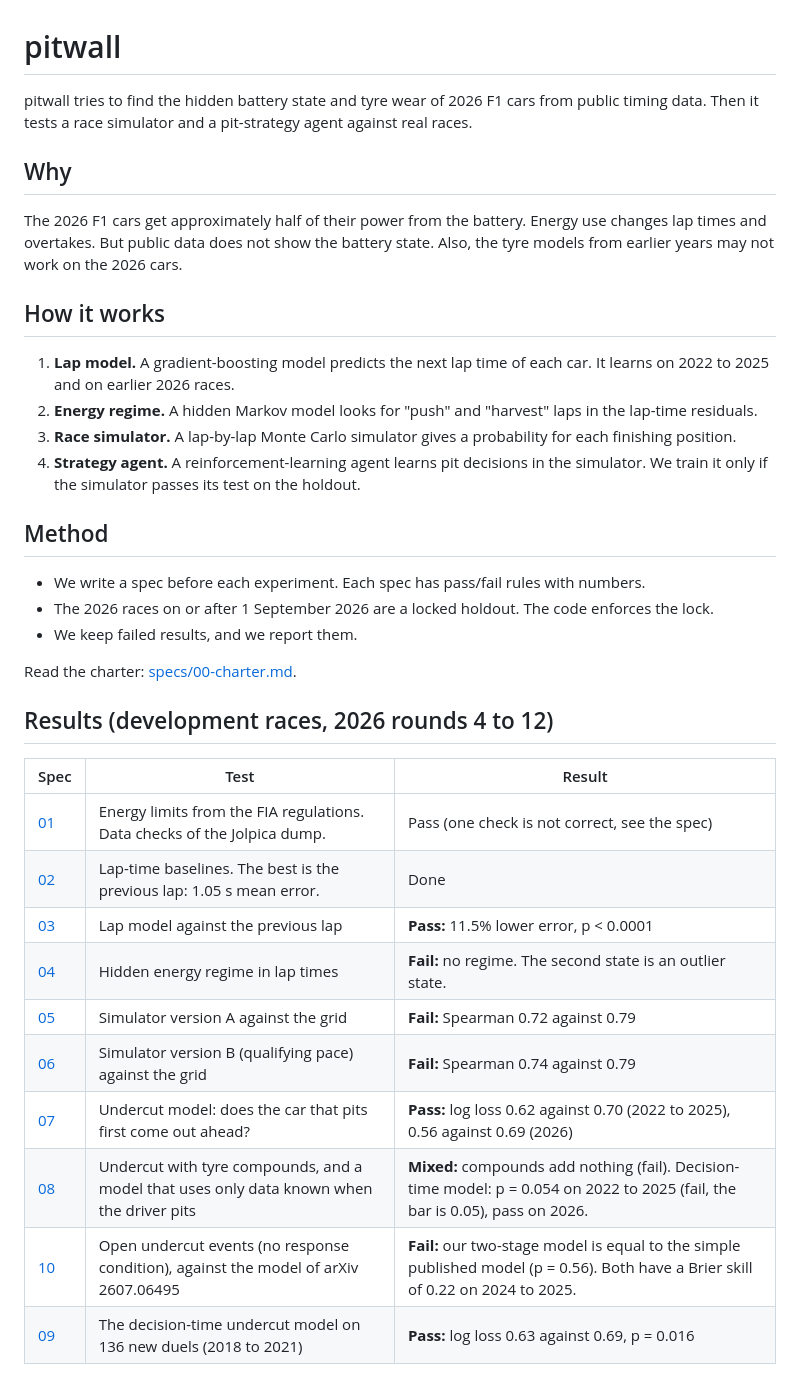
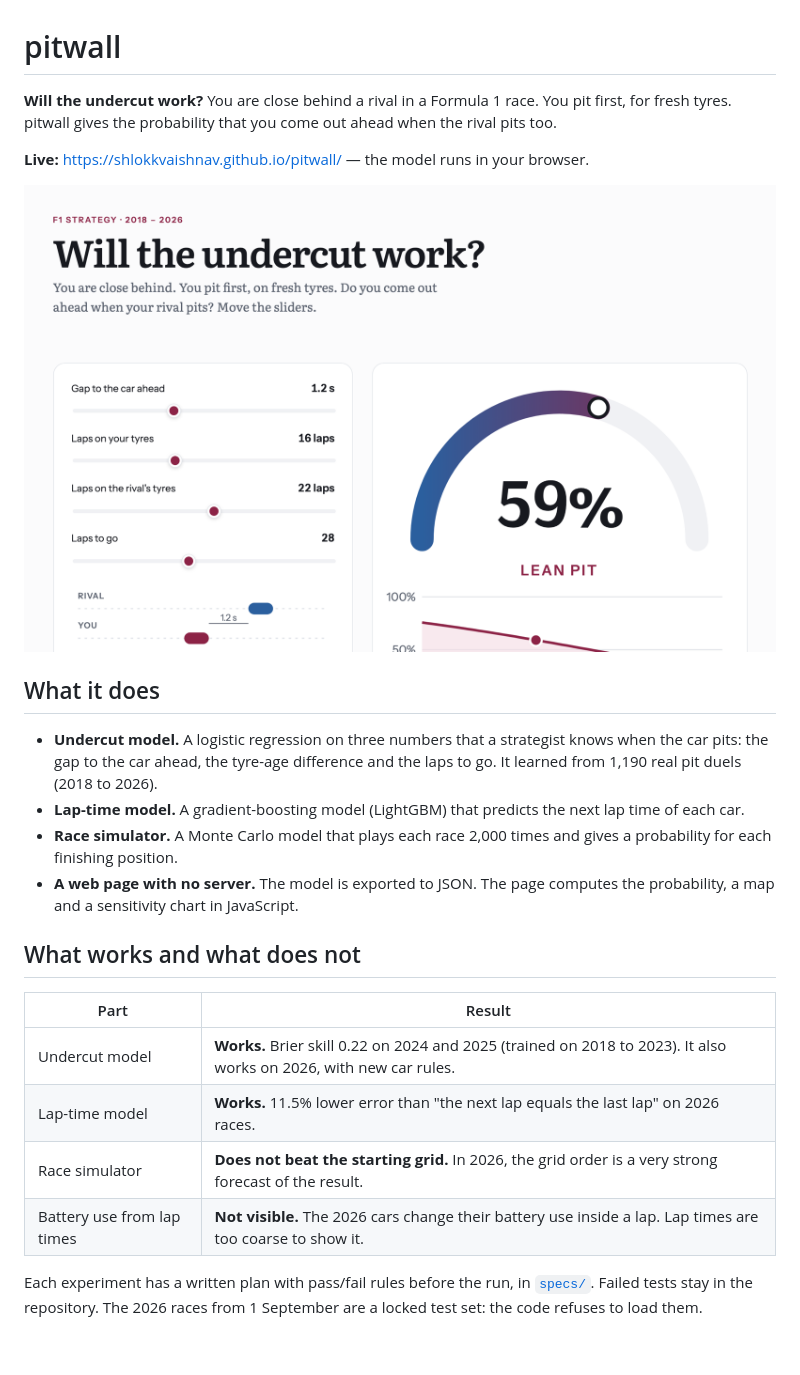
Before and after one commit to shlokkvaishnav/pitwall, a Markdown page: README.md, the part around one of its changes. GitHub-like rendering; pictures changed too: docs/site.png (added); blank space fills up the shorter version.

Commit message:
Rewrite the README for readers: what it does, what works, architecture, engineering

```diff
--- a/README.md
+++ b/README.md
@@ -1,38 +1,27 @@
 # pitwall
 
-pitwall tries to find the hidden battery state and tyre wear of 2026 F1 cars from public timing data.
-Then it tests a race simulator and a pit-strategy agent against real races.
+**Will the undercut work?** You are close behind a rival in a Formula 1 race. You pit first, for fresh tyres.
+pitwall gives the probability that you come out ahead when the rival pits too.
 
-## Why
-The 2026 F1 cars get approximately half of their power from the battery.
-Energy use changes lap times and overtakes. But public data does not show the battery state.
-Also, the tyre models from earlier years may not work on the 2026 cars.
+**Live:** <https://shlokkvaishnav.github.io/pitwall/> — the model runs in your browser.
 
-## How it works
-1. **Lap model.** A gradient-boosting model predicts the next lap time of each car. It learns on 2022 to 2025 and on earlier 2026 races.
-2. **Energy regime.** A hidden Markov model looks for "push" and "harvest" laps in the lap-time residuals.
-3. **Race simulator.** A lap-by-lap Monte Carlo simulator gives a probability for each finishing position.
-4. **Strategy agent.** A reinforcement-learning agent learns pit decisions in the simulator.
-   We train it only if the simulator passes its test on the holdout.
+[![The pitwall site](docs/site.png)](https://shlokkvaishnav.github.io/pitwall/)
 
-## Method
-- We write a spec before each experiment. Each spec has pass/fail rules with numbers.
-- The 2026 races on or after 1 September 2026 are a locked holdout. The code enforces the lock.
-- We keep failed results, and we report them.
+## What it does
+- **Undercut model.** A logistic regression on three numbers that a strategist knows when the car pits:
+  the gap to the car ahead, the tyre-age difference and the laps to go. It learned from 1,190 real pit duels (2018 to 2026).
+- **Lap-time model.** A gradient-boosting model (LightGBM) that predicts the next lap time of each car.
+- **Race simulator.** A Monte Carlo model that plays each race 2,000 times and gives a probability for each finishing position.
+- **A web page with no server.** The model is exported to JSON. The page computes the probability, a map and a sensitivity chart in JavaScript.
 
-Read the charter: [specs/00-charter.md](specs/00-charter.md).
+## What works and what does not
+| Part | Result |
+|---|---|
+| Undercut model | **Works.** Brier skill 0.22 on 2024 and 2025 (trained on 2018 to 2023). It also works on 2026, with new car rules. |
+| Lap-time model | **Works.** 11.5% lower error than "the next lap equals the last lap" on 2026 races. |
+| Race simulator | **Does not beat the starting grid.** In 2026, the grid order is a very strong forecast of the result. |
+| Battery use from lap times | **Not visible.** The 2026 cars change their battery use inside a lap. Lap times are too coarse to show it. |
 
-## Results (development races, 2026 rounds 4 to 12)
-| Spec | Test | Result |
-|---|---|---|
-| [01](specs/01-energy-limits-and-data.md) | Energy limits from the FIA regulations. Data checks of the Jolpica dump. | Pass (one check is not correct, see the spec) |
-| [02](specs/02-lap-baselines.md) | Lap-time baselines. The best is the previous lap: 1.05 s mean error. | Done |
-| [03](specs/03-lap-model.md) | Lap model against the previous lap | **Pass:** 11.5% lower error, p < 0.0001 |
-| [04](specs/04-energy-regime.md) | Hidden energy regime in lap times | **Fail:** no regime. The second state is an outlier state. |
-| [05](specs/05-race-simulator.md) | Simulator version A against the grid | **Fail:** Spearman 0.72 against 0.79 |
-| [06](specs/06-race-simulator-b.md) | Simulator version B (qualifying pace) against the grid | **Fail:** Spearman 0.74 against 0.79 |
-| [07](specs/07-undercut.md) | Undercut model: does the car that pits first come out ahead? | **Pass:** log loss 0.62 against 0.70 (2022 to 2025), 0.56 against 0.69 (2026) |
-| [08](specs/08-undercut-b.md) | Undercut with tyre compounds, and a model that uses only data known when the driver pits | **Mixed:** compounds add nothing (fail). Decision-time model: p = 0.054 on 2022 to 2025 (fail, the bar is 0.05), pass on 2026. |
-| [10](specs/10-undercut-open-events.md) | Open undercut events (no response condition), against the model of arXiv 2607.06495 | **Fail:** our two-stage model is equal to the simple published model (p = 0.56). Both have a Brier skill of 0.22 on 2024 to 2025. |
-| [09](specs/09-undercut-replication.md) | The decision-time undercut model on 136 new duels (2018 to 2021) | **Pass:** log loss 0.63 against 0.69, p = 0.016 |
+Each experiment has a written plan with pass/fail rules before the run, in [`specs/`](specs/).
+Failed tests stay in the repository. The 2026 races from 1 September are a locked test set: the code refuses to load them.
 
```
Also changed, not shown: other parts of README.md (+39 -8 lines), 1 other file.
